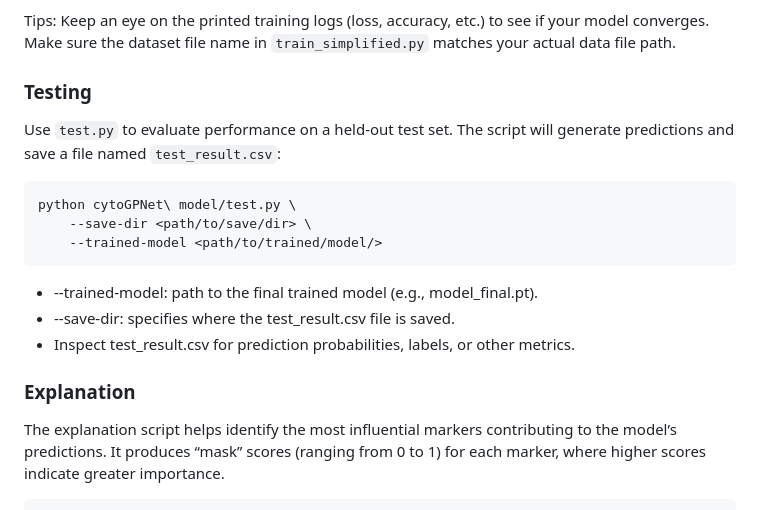
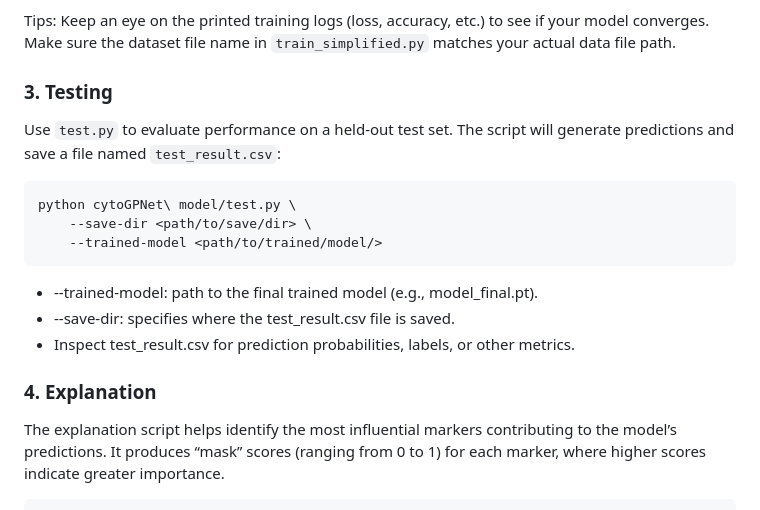
Before and after one commit to llin-lab/cytoGPNet, a Markdown page: WALKTHROUGH.md, the part around the change. Rendered like a GitHub page.

````diff
--- a/WALKTHROUGH.md
+++ b/WALKTHROUGH.md
@@ -72,7 +72,7 @@ Tips:
 Keep an eye on the printed training logs (loss, accuracy, etc.) to see if your model converges.
 Make sure the dataset file name in ```train_simplified.py``` matches your actual data file path.
 
-### Testing
+### 3. Testing
 Use ```test.py``` to evaluate performance on a held‐out test set. The script will generate predictions and save a file named ```test_result.csv```:
 ```
 python cytoGPNet\ model/test.py \
@@ -83,7 +83,7 @@ python cytoGPNet\ model/test.py \
 - --save-dir: specifies where the test_result.csv file is saved.
 - Inspect test_result.csv for prediction probabilities, labels, or other metrics.
 
-### Explanation
+### 4. Explanation
 The explanation script helps identify the most influential markers contributing to the model’s predictions. It produces “mask” scores (ranging from 0 to 1) for each marker, where higher scores indicate greater importance.
 ```
 python cytoGPNet\ model/explanation.py \
````
